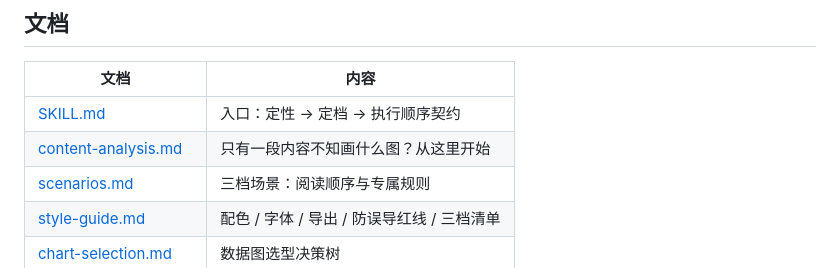
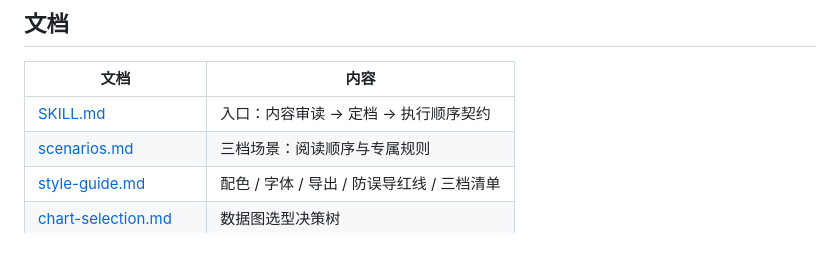
Before and after one commit to whlle-yi/pretty-charts, a Markdown page: README.md, the part around the change. Drawn GitHub-style.

Commit message:
refactor: 撤销独立的 content-analysis.md——内容审读四步并入 SKILL.md 第 1 步（与定性天然同层，减少一次跳转）

```diff
--- a/README.md
+++ b/README.md
@@ -105,8 +105,7 @@ pretty-charts/
 
 | 文档 | 内容 |
 |---|---|
-| [SKILL.md](skills/pretty-charts/SKILL.md) | 入口：定性 → 定档 → 执行顺序契约 |
-| [content-analysis.md](skills/pretty-charts/references/content-analysis.md) | 只有一段内容不知画什么图？从这里开始 |
+| [SKILL.md](skills/pretty-charts/SKILL.md) | 入口：内容审读 → 定档 → 执行顺序契约 |
 | [scenarios.md](skills/pretty-charts/references/scenarios.md) | 三档场景：阅读顺序与专属规则 |
 | [style-guide.md](skills/pretty-charts/references/style-guide.md) | 配色 / 字体 / 导出 / 防误导红线 / 三档清单 |
 | [chart-selection.md](skills/pretty-charts/references/data/chart-selection.md) | 数据图选型决策树 |
```
Also changed, not shown: skills/pretty-charts/SKILL.md (+12 -8 lines), 1 other file.
